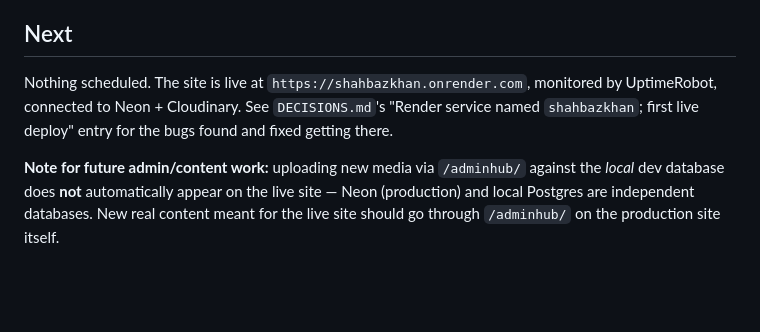
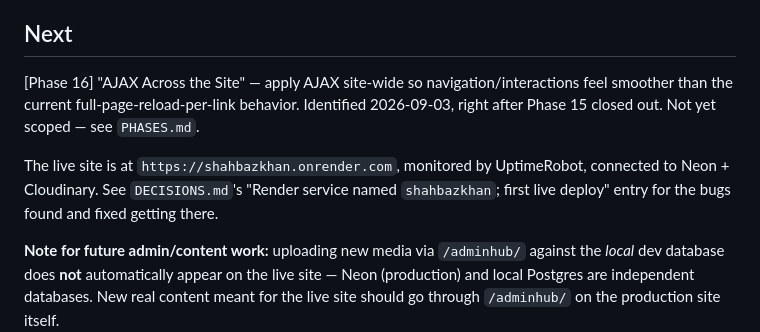
Before and after one commit to shahbazkhan74659-crypto/Port2309, a Markdown page: Project Docs/TASKS.md, the part around the change. Drawn GitHub-style; blank space fills up the shorter version.

```diff
--- a/Project Docs/TASKS.md
+++ b/Project Docs/TASKS.md
@@ -6,7 +6,9 @@ None. [Phase 1]–[Phase 15], [Phase - X], [Phase Y] are all complete; [Phase 6]
 
 ## Next
 
-Nothing scheduled. The site is live at `https://shahbazkhan.onrender.com`, monitored by UptimeRobot, connected to Neon + Cloudinary. See `DECISIONS.md`'s "Render service named `shahbazkhan`; first live deploy" entry for the bugs found and fixed getting there.
+[Phase 16] "AJAX Across the Site" — apply AJAX site-wide so navigation/interactions feel smoother than the current full-page-reload-per-link behavior. Identified 2026-09-03, right after Phase 15 closed out. Not yet scoped — see `PHASES.md`.
+
+The live site is at `https://shahbazkhan.onrender.com`, monitored by UptimeRobot, connected to Neon + Cloudinary. See `DECISIONS.md`'s "Render service named `shahbazkhan`; first live deploy" entry for the bugs found and fixed getting there.
 
 **Note for future admin/content work:** uploading new media via `/adminhub/` against the *local* dev database does **not** automatically appear on the live site — Neon (production) and local Postgres are independent databases. New real content meant for the live site should go through `/adminhub/` on the production site itself.
 
```
Also changed, not shown: Project Docs/PHASES.md (+14 -1 lines).
